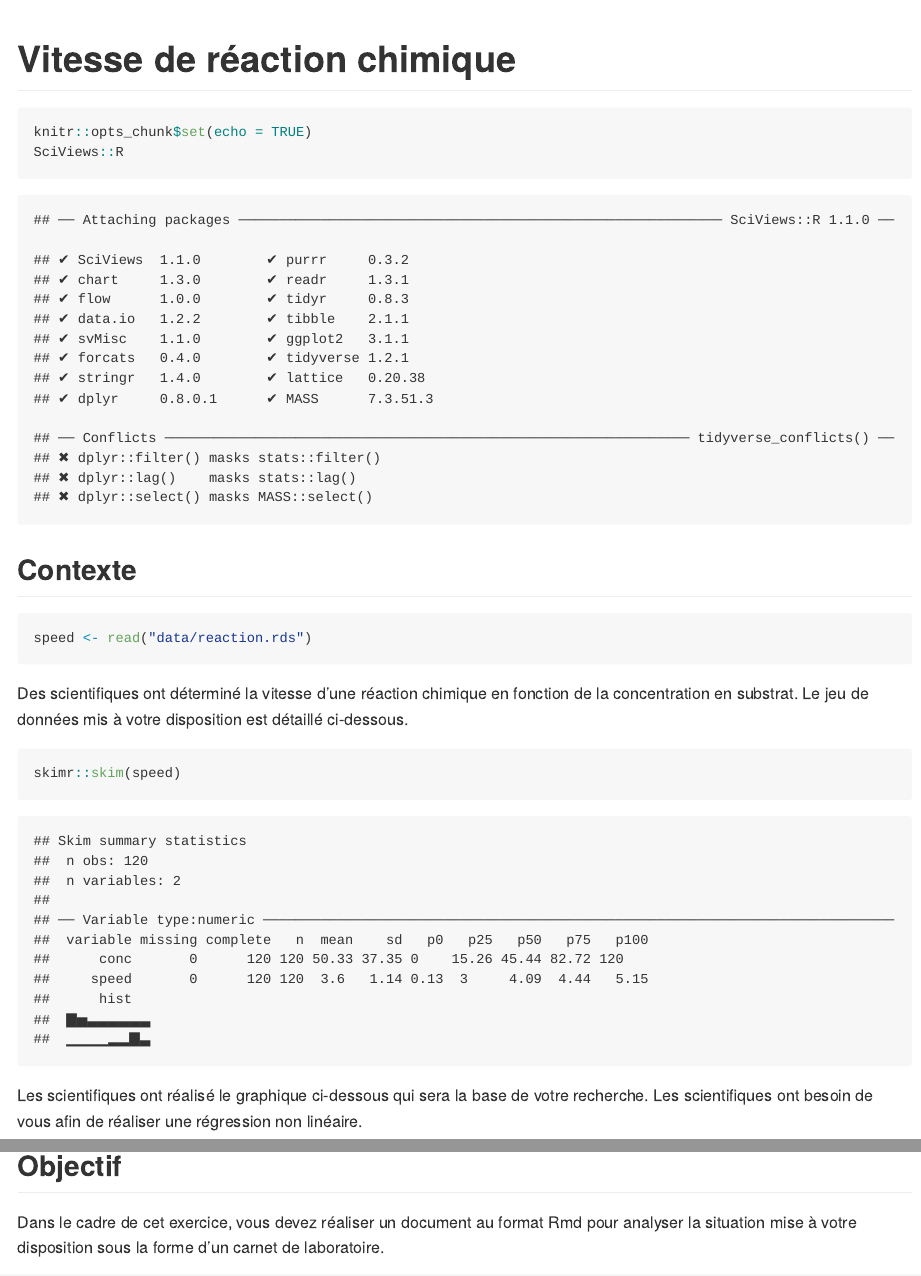
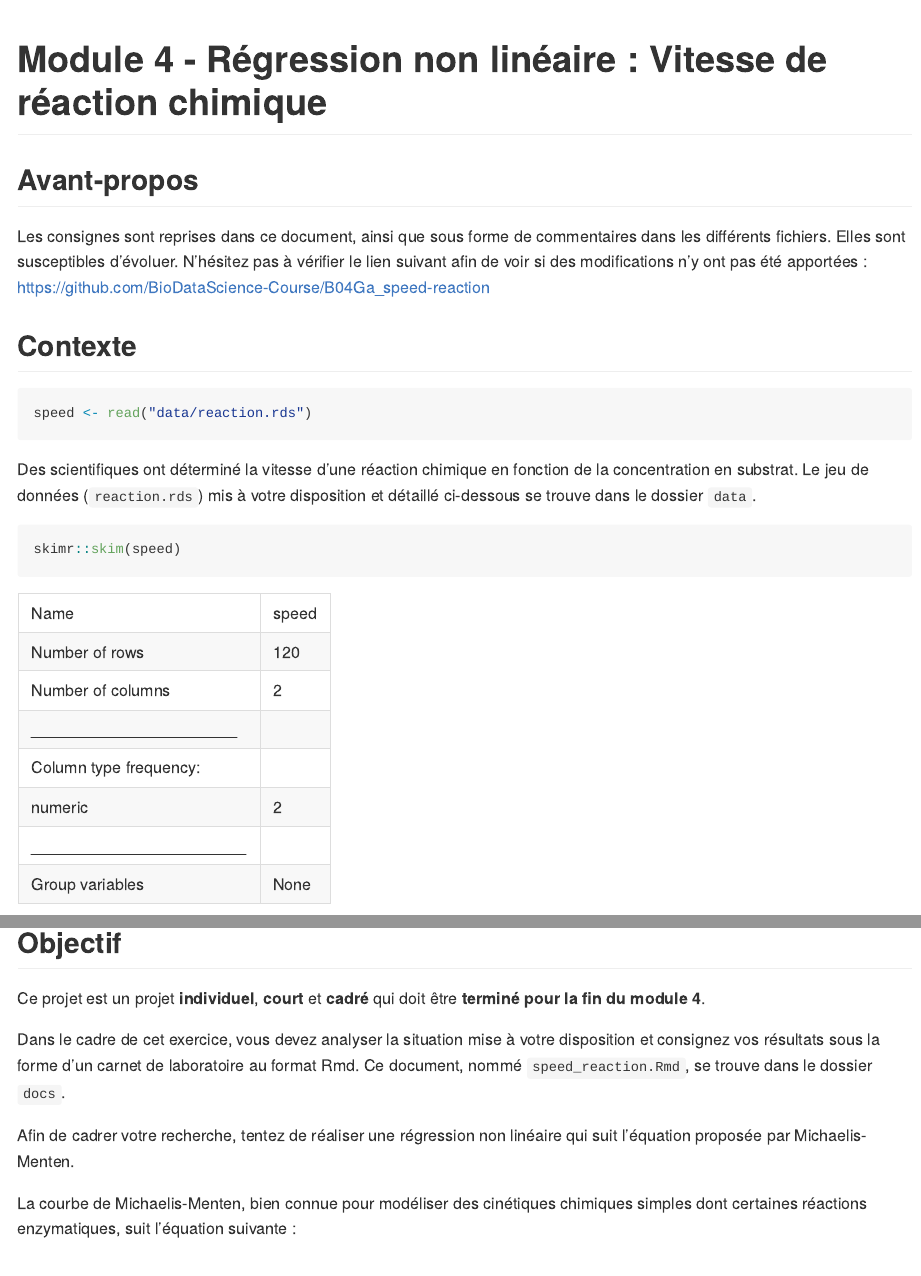
Before and after one commit to BioDataScience-Course/B04Ga_speed-reaction, an R Markdown document (README.Rmd): the page in a window 1100 px wide, from its top, and a second part further down, joined at a grey line. The pictures show the output file README.md that the author committed with the source, drawn offline in the style of GitHub.

Commit message:
première version

````diff
--- a/README.Rmd
+++ b/README.Rmd
@@ -1,12 +1,17 @@
 ---
-title: "Vitesse de réaction chimique"
+title: "Module 4 - Régression non linéaire : Vitesse de réaction chimique"
 output: github_document
 ---
 
-```{r setup}
+<!--- do not edit readme.md ---->
+
+```{r setup, include = FALSE}
 knitr::opts_chunk$set(echo = TRUE)
 SciViews::R
 ```
+## Avant-propos
+
+Les consignes sont reprises dans ce document, ainsi que sous forme de commentaires dans les différents fichiers. Elles sont susceptibles d'évoluer. N'hésitez pas à vérifier le lien suivant afin de voir si des modifications n'y ont pas été apportées : https://github.com/BioDataScience-Course/B04Ga_speed-reaction
 
 ## Contexte
 
@@ -14,13 +19,13 @@ SciViews::R
 speed <- read("data/reaction.rds")
 ```
 
-Des scientifiques ont déterminé la vitesse d'une réaction chimique en fonction de la concentration en substrat. Le jeu de données mis à votre disposition est détaillé ci-dessous.
+Des scientifiques ont déterminé la vitesse d'une réaction chimique en fonction de la concentration en substrat. Le jeu de données (`reaction.rds`) mis à votre disposition et détaillé ci-dessous se trouve dans le dossier `data`.
 
 ```{r}
 skimr::skim(speed)
 ```
 
-Les scientifiques ont réalisé le graphique ci-dessous qui sera la base de votre recherche. Les scientifiques ont besoin de vous afin de réaliser une régression non linéaire.
+Avec ces données, le graphique ci-dessous, qui sera la base de votre recherche, a été réalisé. Les scientifiques ont maintenant besoin de vous pour déterminer les paramètres de la régression non linéaire.
 
 ```{r}
 chart(speed, speed ~ conc) +
@@ -29,11 +34,13 @@ chart(speed, speed ~ conc) +
 
 ## Objectif
 
-Dans le cadre de cet exercice, vous devez réaliser un document au format Rmd pour analyser la situation mise à votre disposition sous la forme d'un carnet de laboratoire.
+Ce projet est un projet **individuel**, **court** et **cadré** qui doit être **terminé pour la fin du module 4**.
 
-Afin de cadrer votre recherche, tentez de réaliser une régression non linéaire qui suit l'équation proposée par Michaelis-Menten dont l'équation est la suivante :
+Dans le cadre de cet exercice, vous devez analyser la situation mise à votre disposition et consignez vos résultats sous la forme d'un carnet de laboratoire au format Rmd. Ce document, nommé `speed_reaction.Rmd`, se trouve dans le dossier `docs`.
 
-La courbe de Michaelis-Menten est bien connue pour modéliser des cinétiques chimiques simples, enzymatiques en particulier. Son équation est\ :
+Afin de cadrer votre recherche, tentez de réaliser une régression non linéaire qui suit l'équation proposée par Michaelis-Menten.
+
+La courbe de Michaelis-Menten, bien connue pour modéliser des cinétiques chimiques simples dont certaines réactions enzymatiques, suit l'équation suivante\ :
 
 $$V = \frac{V_{max} * conc}{K + conc}$$
 
--- /dev/null
+++ b/docs/speed_reaction.Rmd
@@ -0,0 +1,2 @@
+---
+title: "Carnet de Laboratoire : Speed reaction"
@@ -0,0 +9 @@
+SciViews::R
````
Also changed, not shown: README.md, README_files/figure-gfm/unnamed-chunk-3-1.png, README.Rmd (4 more changed lines), docs/speed_reaction.Rmd (33 more changed lines).
